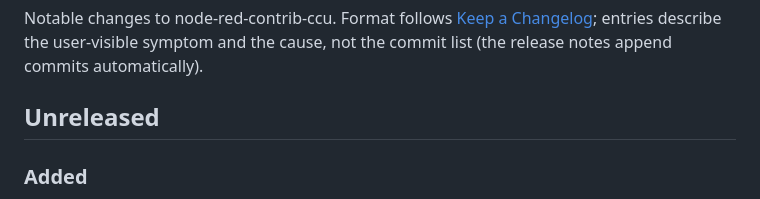
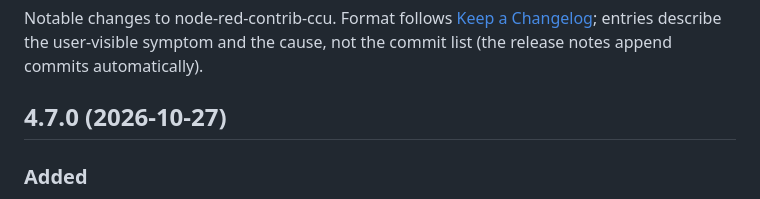
Before and after one commit to rdmtc/node-red-contrib-ccu, a Markdown page: CHANGELOG.md, the part around the change. Rendered like a GitHub page.

Commit message:
docs(changelog): 4.7.0 dated
Co-Authored-By: Claude Fable 5.1 <noreply@anthropic.com>

```diff
--- a/CHANGELOG.md
+++ b/CHANGELOG.md
@@ -5,7 +5,7 @@ Notable changes to node-red-contrib-ccu. Format follows
 user-visible symptom and the cause, not the commit list (the release notes
 append commits automatically).
 
-## Unreleased
+## 4.7.0 (2026-10-27)
 
 ### Added
 
```
